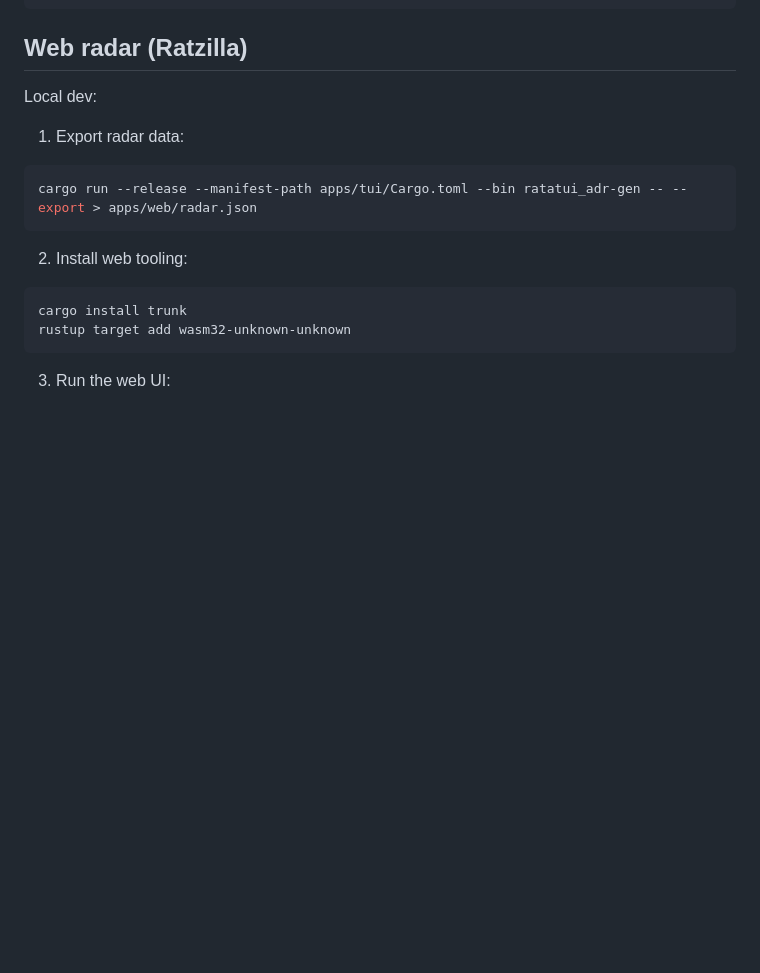
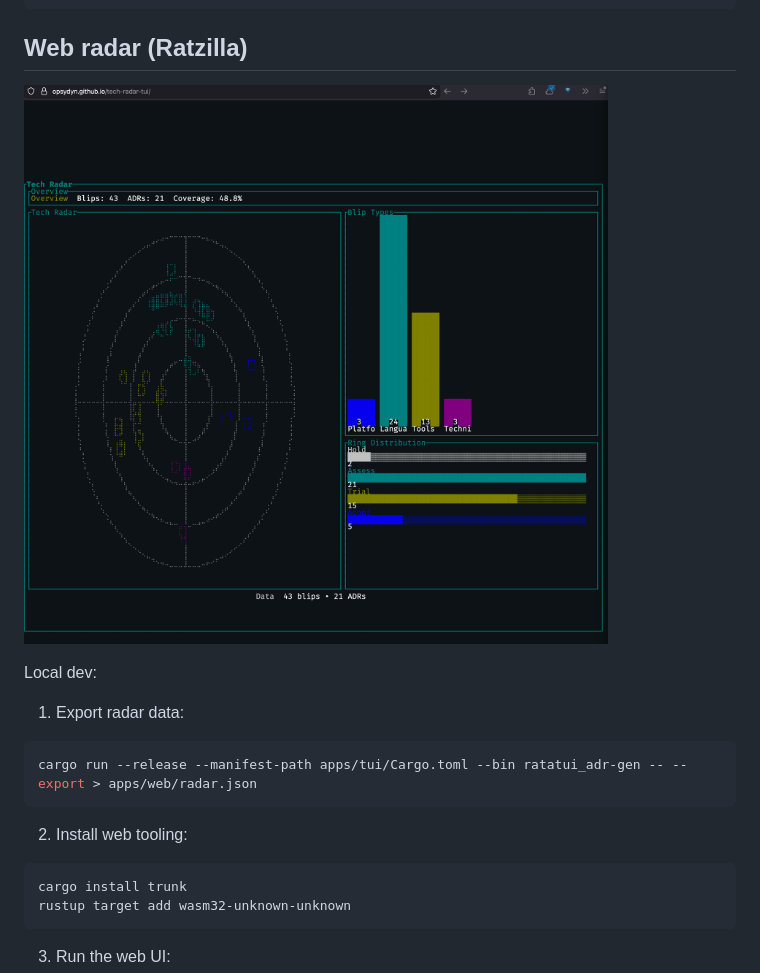
Before and after one commit to opsydyn/tech-radar-tui, a Markdown page: README.md, the part around the change. Rendered like a GitHub page; pictures changed too: ratzilla.png (added); blank space fills up the shorter version.

Commit message:
feat: :sparkles: update docs with screnshot for ratzilla

```diff
--- a/README.md
+++ b/README.md
@@ -113,6 +113,8 @@ ratatui_adr-gen --debug
 
 ## Web radar (Ratzilla)
 
+![Ratzilla web radar](ratzilla.png)
+
 Local dev:
 
 1. Export radar data:
```
Also changed, not shown: 1 other file.
